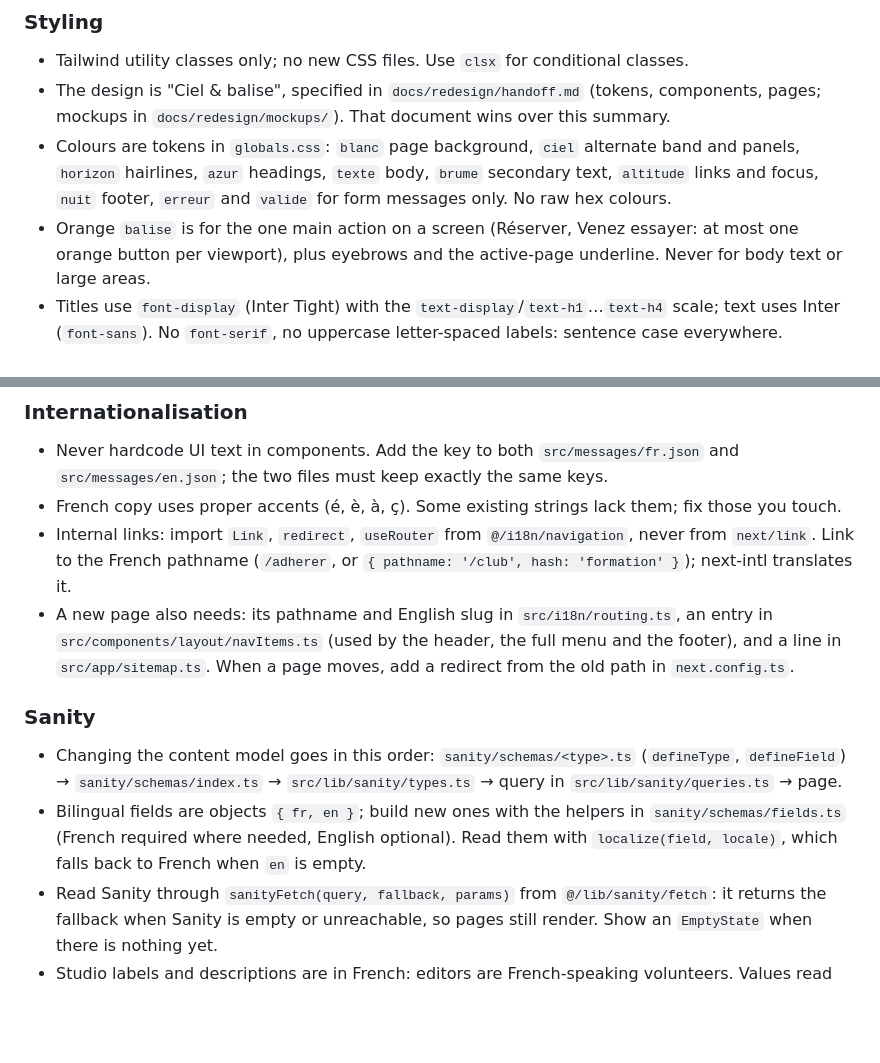
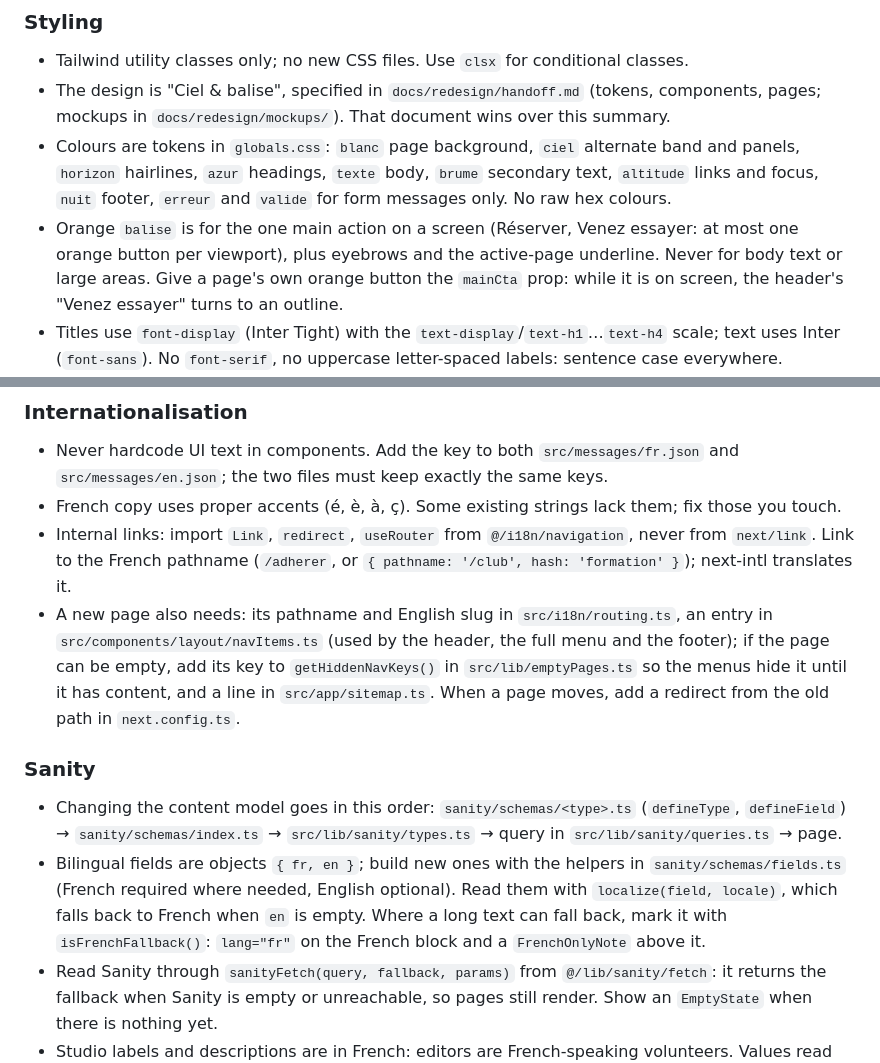
Before and after one commit to Planeur35/Site_WEB, a Markdown page: AGENTS.md, 2 parts joined by grey strips. Rendered like a GitHub page; blank space fills up the shorter version.

```diff
--- a/AGENTS.md
+++ b/AGENTS.md
@@ -69,7 +69,7 @@ sanity/sanity.config.ts    Studio menu (French), singletons
 - Tailwind utility classes only; no new CSS files. Use `clsx` for conditional classes.
 - The design is "Ciel & balise", specified in `docs/redesign/handoff.md` (tokens, components, pages; mockups in `docs/redesign/mockups/`). That document wins over this summary.
 - Colours are tokens in `globals.css`: `blanc` page background, `ciel` alternate band and panels, `horizon` hairlines, `azur` headings, `texte` body, `brume` secondary text, `altitude` links and focus, `nuit` footer, `erreur` and `valide` for form messages only. No raw hex colours.
-- Orange `balise` is for the one main action on a screen (Réserver, Venez essayer: at most one orange button per viewport), plus eyebrows and the active-page underline. Never for body text or large areas.
+- Orange `balise` is for the one main action on a screen (Réserver, Venez essayer: at most one orange button per viewport), plus eyebrows and the active-page underline. Never for body text or large areas. Give a page's own orange button the `mainCta` prop: while it is on screen, the header's "Venez essayer" turns to an outline.
 - Titles use `font-display` (Inter Tight) with the `text-display`/`text-h1`…`text-h4` scale; text uses Inter (`font-sans`). No `font-serif`, no uppercase letter-spaced labels: sentence case everywhere.
 - Corners: `rounded-xs` (2 px) tags and chips, `rounded-sm` (4 px) buttons and fields, `rounded-md` (6 px) photos and panels. Nothing larger, no pills. Shadows (`shadow-flottant`) only on what floats.
 - A missing photo or empty block shows the `FlightTrace` placeholder (pale sky + flight trace), never clip-art.
@@ -81,12 +81,12 @@ sanity/sanity.config.ts    Studio menu (French), singletons
 - Never hardcode UI text in components. Add the key to both `src/messages/fr.json` and `src/messages/en.json`; the two files must keep exactly the same keys.
 - French copy uses proper accents (é, è, à, ç). Some existing strings lack them; fix those you touch.
 - Internal links: import `Link`, `redirect`, `useRouter` from `@/i18n/navigation`, never from `next/link`. Link to the French pathname (`/adherer`, or `{ pathname: '/club', hash: 'formation' }`); next-intl translates it.
-- A new page also needs: its pathname and English slug in `src/i18n/routing.ts`, an entry in `src/components/layout/navItems.ts` (used by the header, the full menu and the footer), and a line in `src/app/sitemap.ts`. When a page moves, add a redirect from the old path in `next.config.ts`.
+- A new page also needs: its pathname and English slug in `src/i18n/routing.ts`, an entry in `src/components/layout/navItems.ts` (used by the header, the full menu and the footer); if the page can be empty, add its key to `getHiddenNavKeys()` in `src/lib/emptyPages.ts` so the menus hide it until it has content, and a line in `src/app/sitemap.ts`. When a page moves, add a redirect from the old path in `next.config.ts`.
 
 ### Sanity
 
 - Changing the content model goes in this order: `sanity/schemas/<type>.ts` (`defineType`, `defineField`) → `sanity/schemas/index.ts` → `src/lib/sanity/types.ts` → query in `src/lib/sanity/queries.ts` → page.
-- Bilingual fields are objects `{ fr, en }`; build new ones with the helpers in `sanity/schemas/fields.ts` (French required where needed, English optional). Read them with `localize(field, locale)`, which falls back to French when `en` is empty.
+- Bilingual fields are objects `{ fr, en }`; build new ones with the helpers in `sanity/schemas/fields.ts` (French required where needed, English optional). Read them with `localize(field, locale)`, which falls back to French when `en` is empty. Where a long text can fall back, mark it with `isFrenchFallback()`: `lang="fr"` on the French block and a `FrenchOnlyNote` above it.
 - Read Sanity through `sanityFetch(query, fallback, params)` from `@/lib/sanity/fetch`: it returns the fallback when Sanity is empty or unreachable, so pages still render. Show an `EmptyState` when there is nothing yet.
 - Studio labels and descriptions are in French: editors are French-speaking volunteers. Values read by the site (`section`, `offer`, `ageCategory`, link `group`) must not be renamed.
 - Any page that reads Sanity must `export const revalidate = 60`. Without it the page is frozen at build time and Studio edits only appear after the next deploy.
```
Also changed, not shown: docs/MANUEL-TECHNIQUE.md (+4 -4 lines).
